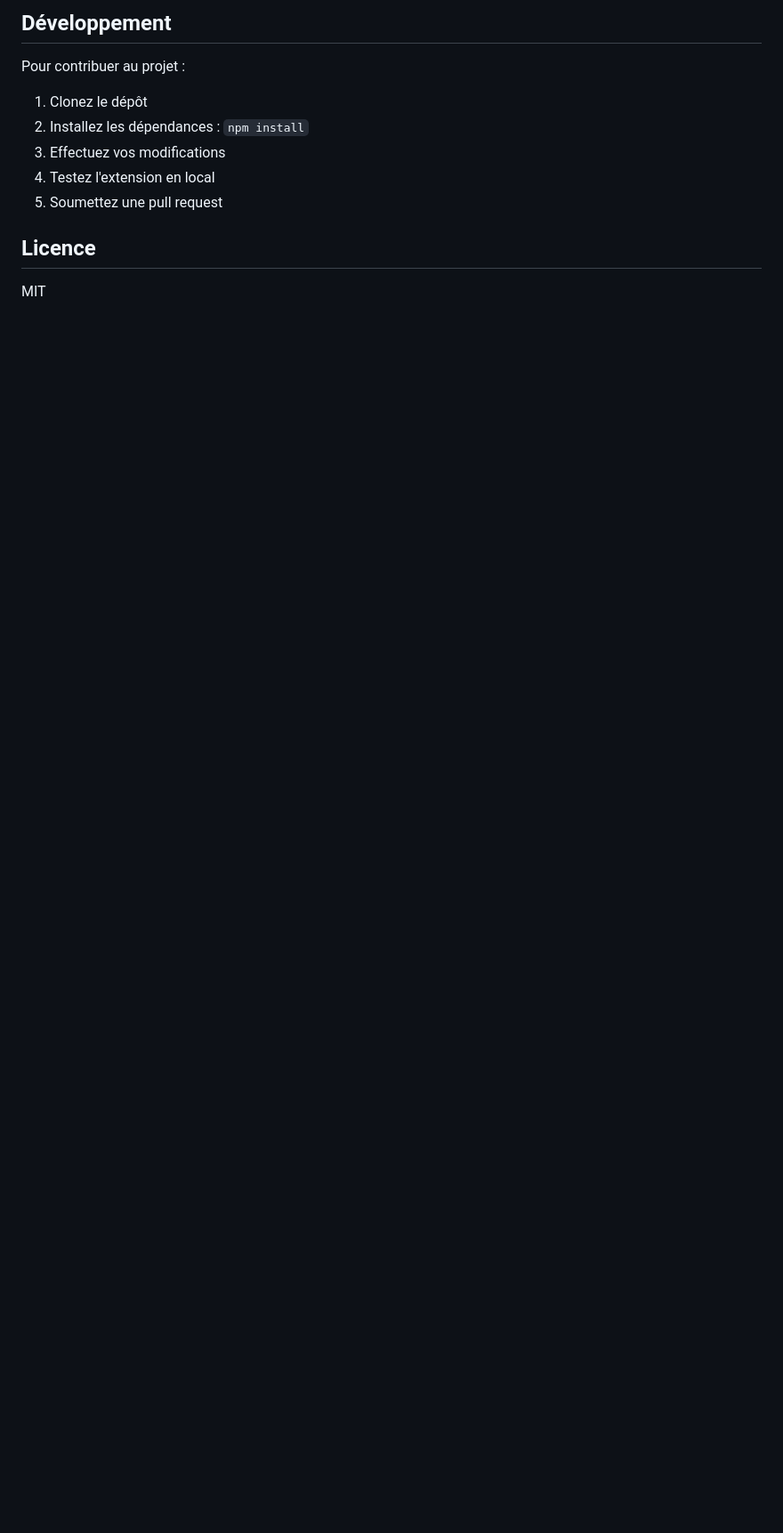
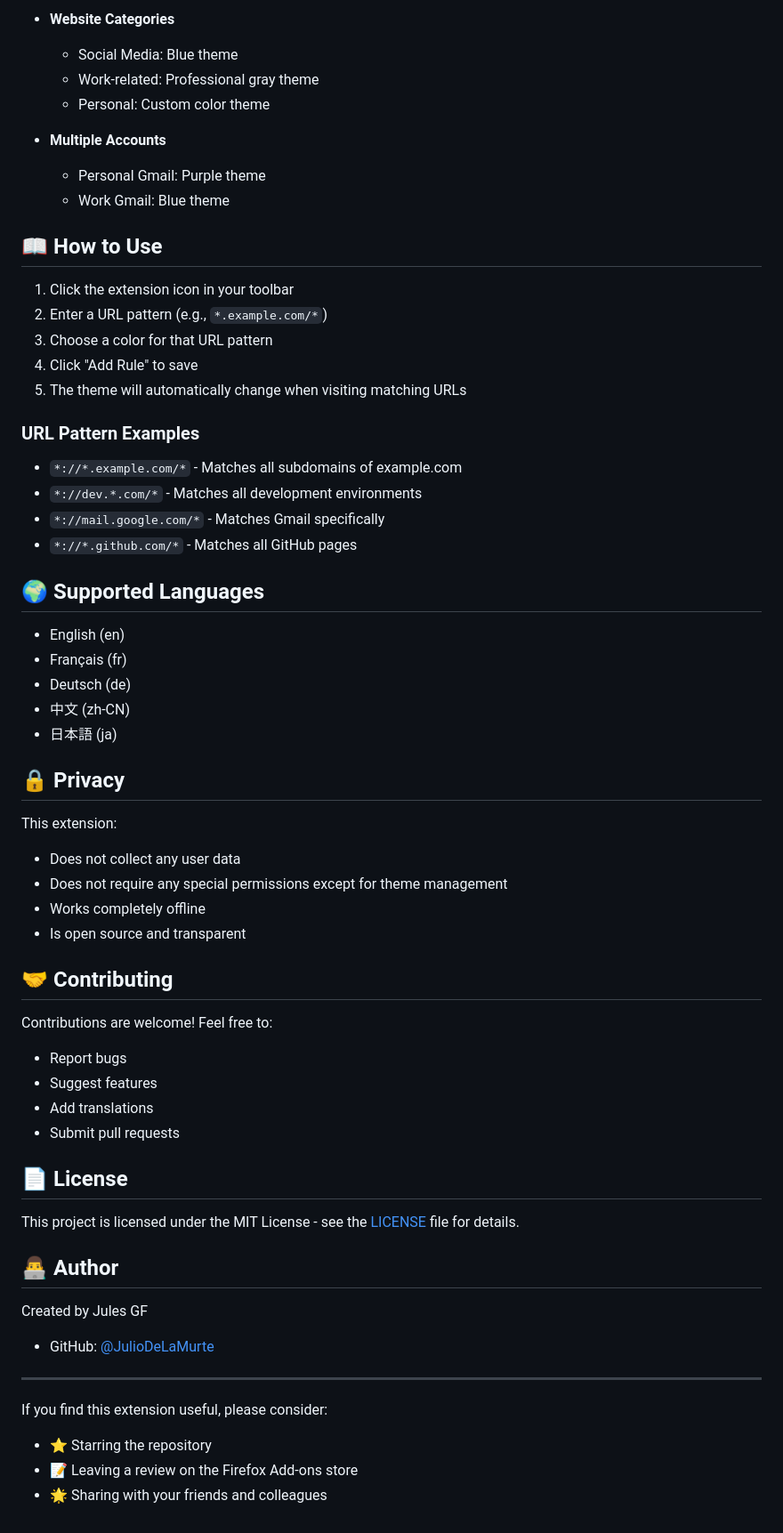
Before and after one commit to JulioDeLaMurte/Firefox-Auto-Theme-Switcher, a Markdown page: README.md, the part around the change printed below. Shown: that part at 89% size. Drawn GitHub-style; blank space fills up the shorter version.

```diff
--- a/README.md
+++ b/README.md
@@ -44,14 +35,64 @@ Pour une installation permanente :
 
-## Développement
+- **Website Categories**
+  - Social Media: Blue theme
+  - Work-related: Professional gray theme
+  - Personal: Custom color theme
 
-Pour contribuer au projet :
+- **Multiple Accounts**
+  - Personal Gmail: Purple theme
+  - Work Gmail: Blue theme
 
-1. Clonez le dépôt
-2. Installez les dépendances : `npm install`
-3. Effectuez vos modifications
-4. Testez l'extension en local
-5. Soumettez une pull request
+## 📖 How to Use
 
-## Licence
+1. Click the extension icon in your toolbar
+2. Enter a URL pattern (e.g., `*.example.com/*`)
+3. Choose a color for that URL pattern
+4. Click "Add Rule" to save
+5. The theme will automatically change when visiting matching URLs
 
-MIT
+### URL Pattern Examples
+
+- `*://*.example.com/*` - Matches all subdomains of example.com
+- `*://dev.*.com/*` - Matches all development environments
+- `*://mail.google.com/*` - Matches Gmail specifically
+- `*://*.github.com/*` - Matches all GitHub pages
+
+## 🌍 Supported Languages
+
+- English (en)
+- Français (fr)
+- Deutsch (de)
+- 中文 (zh-CN)
+- 日本語 (ja)
+
+## 🔒 Privacy
+
+This extension:
+- Does not collect any user data
+- Does not require any special permissions except for theme management
+- Works completely offline
+- Is open source and transparent
+
+## 🤝 Contributing
+
+Contributions are welcome! Feel free to:
+- Report bugs
+- Suggest features
+- Add translations
+- Submit pull requests
+
+## 📄 License
+
+This project is licensed under the MIT License - see the [LICENSE](LICENSE) file for details.
+
+## 👨‍💻 Author
+
+Created by Jules GF
+- GitHub: [@JulioDeLaMurte](https://github.com/JulioDeLaMurte)
+
+---
+
+If you find this extension useful, please consider:
+- ⭐ Starring the repository
+- 📝 Leaving a review on the Firefox Add-ons store
+- 🌟 Sharing with your friends and colleagues
```
Also changed, not shown: other parts of README.md (+24 -33 lines), store-description.md (added, +73 -0 lines), screenshots/options.png (added), screenshots/popup.png (added), 1 other file.
